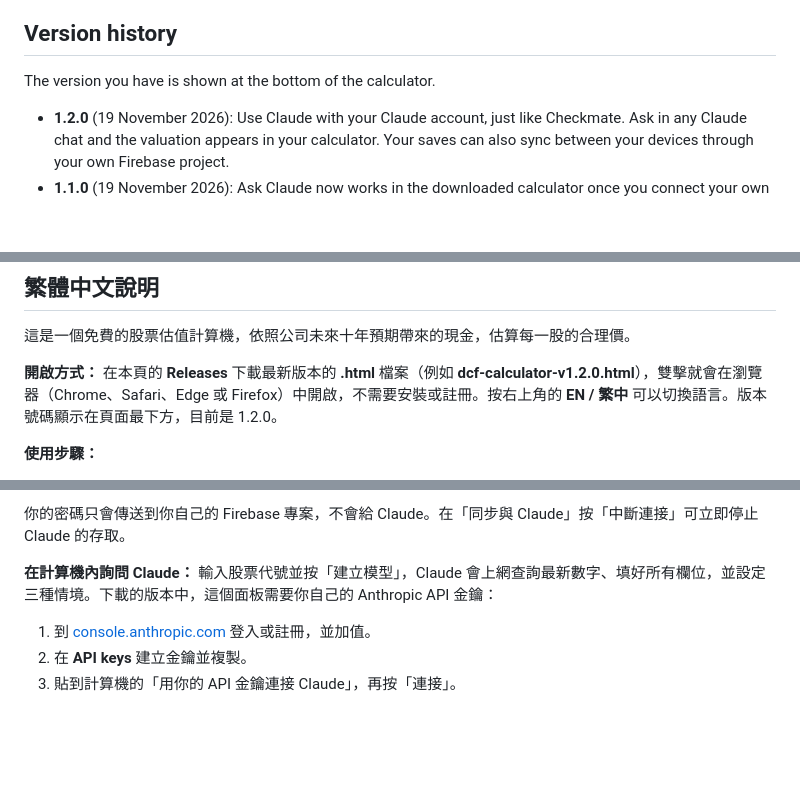
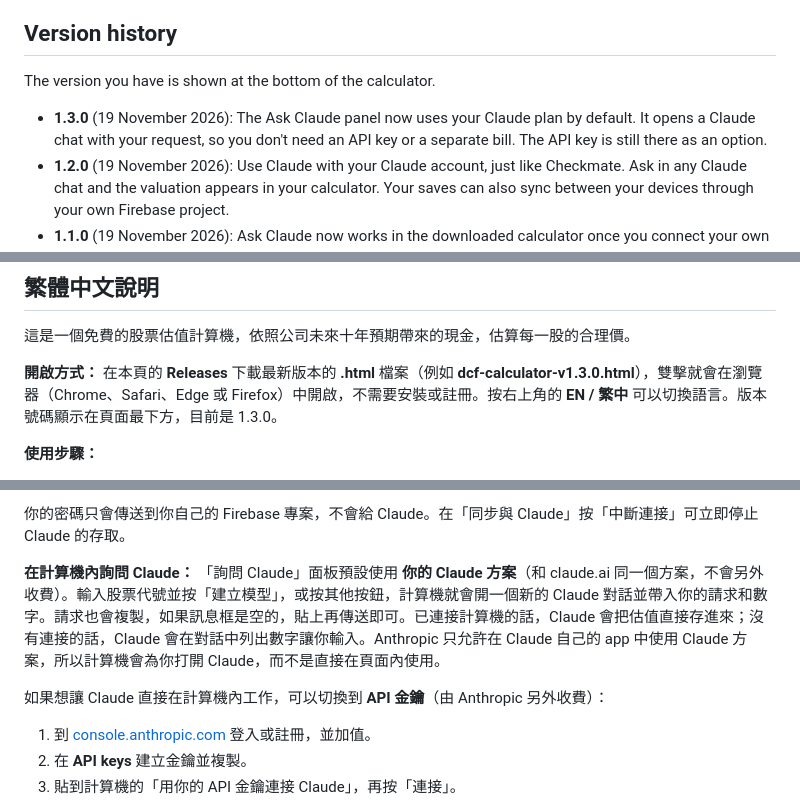
Before and after one commit to TymonBitesTheDust/Stock-DCF-Calculator, a Markdown page: README.md, 3 parts joined by grey strips. Rendered like a GitHub page; blank space fills up the shorter version.

```diff
--- a/README.md
+++ b/README.md
@@ -143,6 +145,7 @@ If you open the calculator inside claude.ai instead, it uses your claude.ai acco
 
 The version you have is shown at the bottom of the calculator.
 
+- **1.3.0** (19 November 2026): The Ask Claude panel now uses your Claude plan by default. It opens a Claude chat with your request, so you don't need an API key or a separate bill. The API key is still there as an option.
 - **1.2.0** (19 November 2026): Use Claude with your Claude account, just like Checkmate. Ask in any Claude chat and the valuation appears in your calculator. Your saves can also sync between your devices through your own Firebase project.
 - **1.1.0** (19 November 2026): Ask Claude now works in the downloaded calculator once you connect your own Anthropic API key, and Claude looks up the latest figures on the web.
 - **1.0.0** (19 November 2026): the first public version.
@@ -160,7 +163,7 @@ When a new version comes out, download it the same way. Your saved snapshots sta
 
 這是一個免費的股票估值計算機，依照公司未來十年預期帶來的現金，估算每一股的合理價。
 
-**開啟方式：** 在本頁的 **Releases** 下載最新版本的 **.html** 檔案（例如 **dcf-calculator-v1.2.0.html**），雙擊就會在瀏覽器（Chrome、Safari、Edge 或 Firefox）中開啟，不需要安裝或註冊。按右上角的 **EN / 繁中** 可以切換語言。版本號碼顯示在頁面最下方，目前是 1.2.0。
+**開啟方式：** 在本頁的 **Releases** 下載最新版本的 **.html** 檔案（例如 **dcf-calculator-v1.3.0.html**），雙擊就會在瀏覽器（Chrome、Safari、Edge 或 Firefox）中開啟，不需要安裝或註冊。按右上角的 **EN / 繁中** 可以切換語言。版本號碼顯示在頁面最下方，目前是 1.3.0。
 
 **使用步驟：**
 
@@ -184,7 +187,9 @@ When a new version comes out, download it the same way. Your saved snapshots sta
 
 你的密碼只會傳送到你自己的 Firebase 專案，不會給 Claude。在「同步與 Claude」按「中斷連接」可立即停止 Claude 的存取。
 
-**在計算機內詢問 Claude：** 輸入股票代號並按「建立模型」，Claude 會上網查詢最新數字、填好所有欄位，並設定三種情境。下載的版本中，這個面板需要你自己的 Anthropic API 金鑰：
+**在計算機內詢問 Claude：** 「詢問 Claude」面板預設使用 **你的 Claude 方案**（和 claude.ai 同一個方案，不會另外收費）。輸入股票代號並按「建立模型」，或按其他按鈕，計算機就會開一個新的 Claude 對話並帶入你的請求和數字。請求也會複製，如果訊息框是空的，貼上再傳送即可。已連接計算機的話，Claude 會把估值直接存進來；沒有連接的話，Claude 會在對話中列出數字讓你輸入。Anthropic 只允許在 Claude 自己的 app 中使用 Claude 方案，所以計算機會為你打開 Claude，而不是直接在頁面內使用。
+
+如果想讓 Claude 直接在計算機內工作，可以切換到 **API 金鑰**（由 Anthropic 另外收費）：
 
 1. 到 [console.anthropic.com](https://console.anthropic.com) 登入或註冊，並加值。
 2. 在 **API keys** 建立金鑰並複製。
```
Also changed, not shown: other parts of README.md (+9 -7 lines), DEVELOPING.md (+8 -1 lines), screenshot.png, 3 other files.
